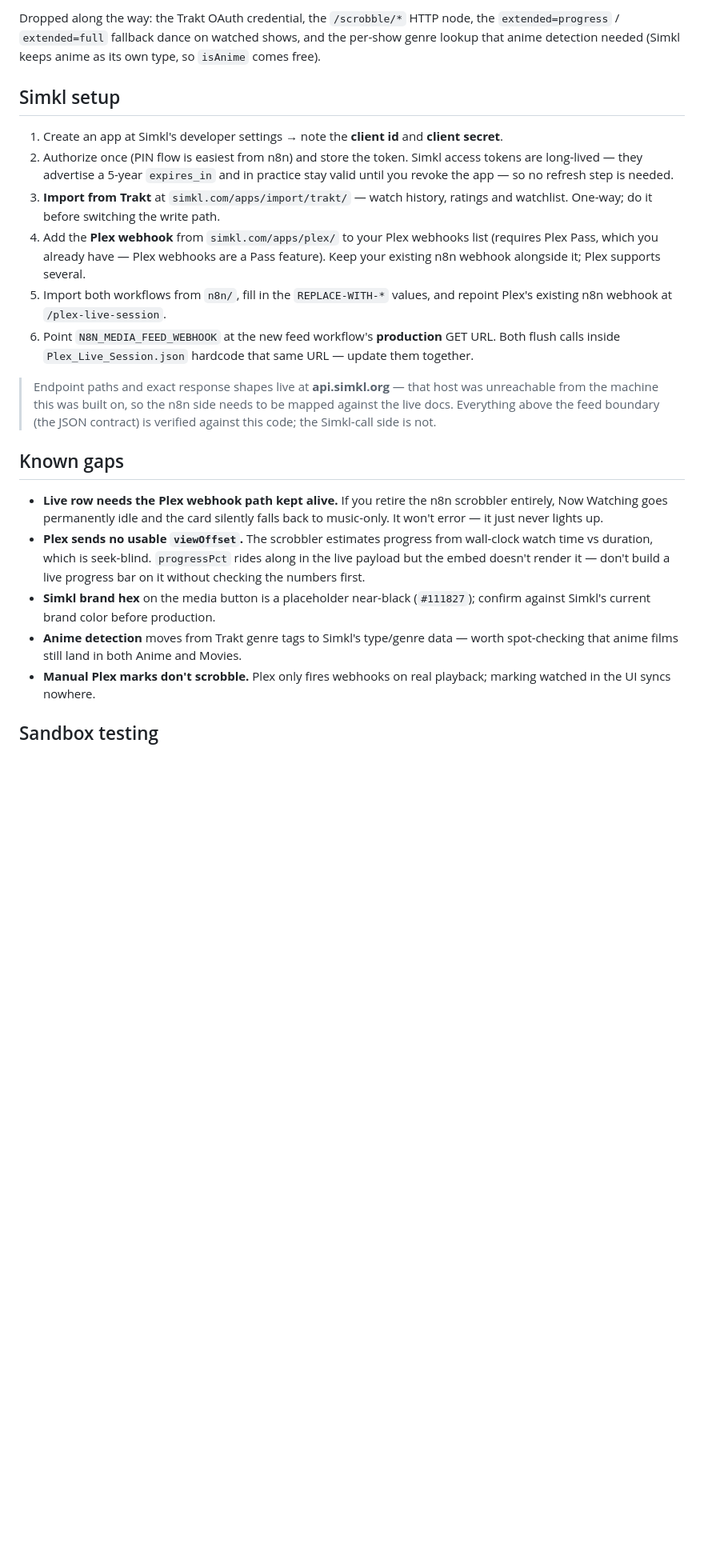
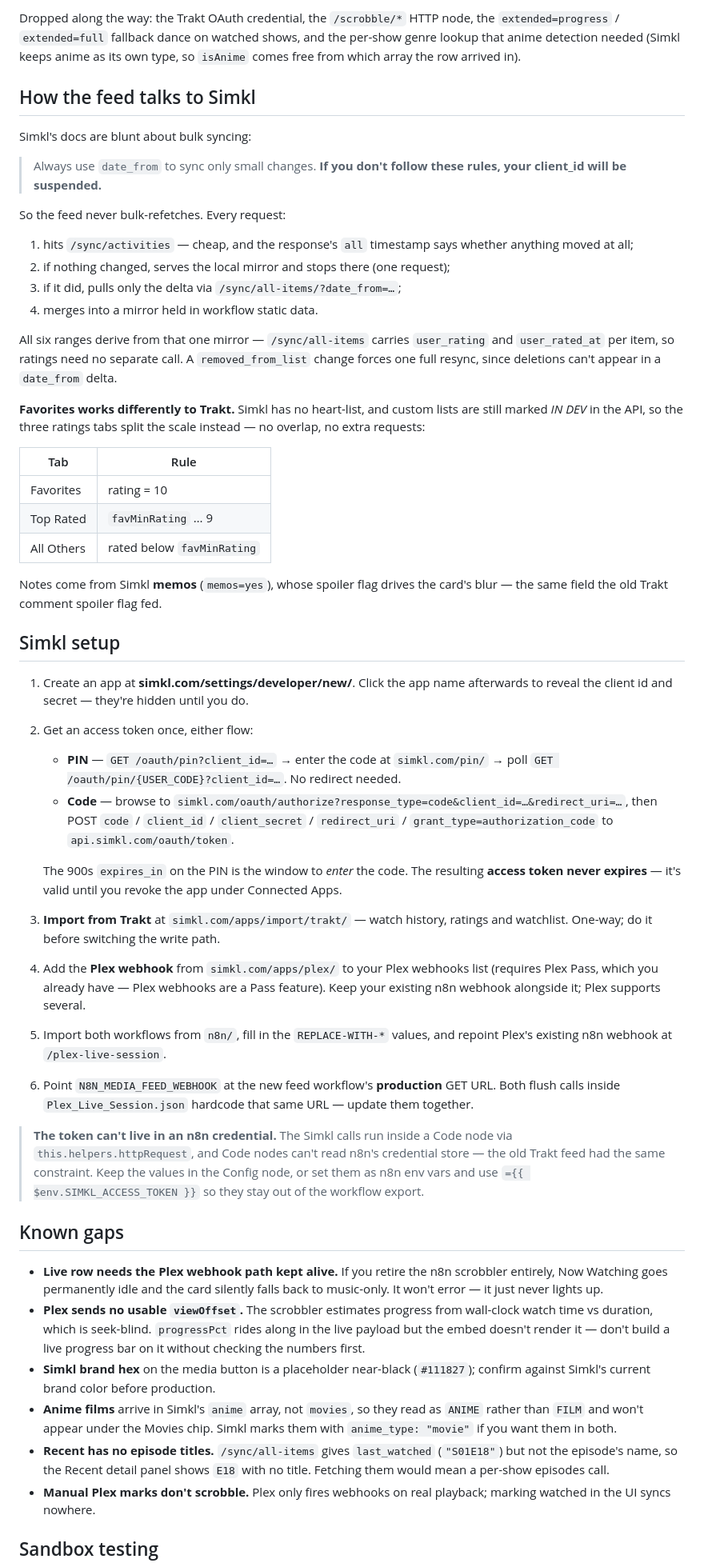
Before and after one commit to dalekcoffee/DalekCarrdSite, a Markdown page: MediaShelf-sandbox/README.md, the part around the change. Shown at 80% size. GitHub-like rendering; blank space fills up the shorter version.

Commit message:
MediaShelf-sandbox: rewrite Simkl fetch against the verified API spec
Fetched the Simkl API spec (SIMKL/API apiary.apib) and checked the
guessed endpoints against it. Two were wrong, and one requirement was
missed entirely.

Wrong:
- GET /sync/history does not exist -- /sync/history is POST-only, for
  adding watches. Recent now derives from /sync/all-items ordered by
  last_watched_at.
- There is no favorites/custom-list endpoint to read; custom lists are
  still marked IN DEV. The three ratings tabs now split the rating
  scale instead: Favorites = 10, Top Rated = favMinRating..9, All
  Others = below.

Missed:
- "Always use date_from to sync only small changes. If you don't follow
  these rules, your client_id will be suspended." The previous node
  bulk-refetched every range every 15 minutes.

The fetch node now follows the documented sync procedure: check
/sync/activities, bail when its `all` timestamp is unchanged, otherwise
pull only the delta via /sync/all-items?date_from and merge into a
mirror in workflow static data. A removed_from_list change forces one
full resync, since deletions cannot appear in a delta.

All six ranges derive from that single mirror -- /sync/all-items
carries user_rating and user_rated_at per item, so ratings need no
separate call, and memos=yes supplies the note text and its spoiler
flag.

Verified against a mock payload: all five entry ranges shape correctly
(watching excludes caught-up shows, recent parses S01E18 into season/
number, the rating tabs partition without overlap, spoiler flags
propagate), and a second request with no activity change issues one
request instead of a bulk refetch.

Known gaps recorded in the README: anime films land in Simkl's anime
array so they read ANIME rather than FILM, and Recent has no episode
titles without a per-show episodes call.

Co-Authored-By: Claude Opus 5 <noreply@anthropic.com>
Claude-Session: https://claude.ai/code/session_01W3qM6JodpbHG7P8bCmhEzk

```diff
--- a/MediaShelf-sandbox/README.md
+++ b/MediaShelf-sandbox/README.md
@@ -131,15 +131,55 @@ cache flush already uses.
 Dropped along the way: the Trakt OAuth credential, the `/scrobble/*` HTTP node,
 the `extended=progress` / `extended=full` fallback dance on watched shows, and
 the per-show genre lookup that anime detection needed (Simkl keeps anime as its
-own type, so `isAnime` comes free).
+own type, so `isAnime` comes free from which array the row arrived in).
+
+## How the feed talks to Simkl
+
+Simkl's docs are blunt about bulk syncing:
+
+> Always use `date_from` to sync only small changes. **If you don't follow these
+> rules, your client_id will be suspended.**
+
+So the feed never bulk-refetches. Every request:
+
+1. hits `/sync/activities` — cheap, and the response's `all` timestamp says
+   whether anything moved at all;
+2. if nothing changed, serves the local mirror and stops there (one request);
+3. if it did, pulls only the delta via `/sync/all-items/?date_from=…`;
+4. merges into a mirror held in workflow static data.
+
+All six ranges derive from that one mirror — `/sync/all-items` carries
+`user_rating` and `user_rated_at` per item, so ratings need no separate call.
+A `removed_from_list` change forces one full resync, since deletions can't
+appear in a `date_from` delta.
+
+**Favorites works differently to Trakt.** Simkl has no heart-list, and custom
+lists are still marked *IN DEV* in the API, so the three ratings tabs split the
+scale instead — no overlap, no extra requests:
+
+| Tab | Rule |
+| --- | --- |
+| Favorites | rating = 10 |
+| Top Rated | `favMinRating` … 9 |
+| All Others | rated below `favMinRating` |
+
+Notes come from Simkl **memos** (`memos=yes`), whose spoiler flag drives the
+card's blur — the same field the old Trakt comment spoiler flag fed.
 
 ## Simkl setup
 
-1. Create an app at Simkl's developer settings → note the **client id** and
-   **client secret**.
-2. Authorize once (PIN flow is easiest from n8n) and store the token. Simkl
-   access tokens are long-lived — they advertise a 5-year `expires_in` and in
-   practice stay valid until you revoke the app — so no refresh step is needed.
+1. Create an app at **simkl.com/settings/developer/new/**. Click the app name
+   afterwards to reveal the client id and secret — they're hidden until you do.
+2. Get an access token once, either flow:
+   - **PIN** — `GET /oauth/pin?client_id=…` → enter the code at `simkl.com/pin/`
+     → poll `GET /oauth/pin/{USER_CODE}?client_id=…`. No redirect needed.
+   - **Code** — browse to `simkl.com/oauth/authorize?response_type=code&client_id=…&redirect_uri=…`,
+     then POST `code` / `client_id` / `client_secret` / `redirect_uri` /
+     `grant_type=authorization_code` to `api.simkl.com/oauth/token`.
+
+   The 900s `expires_in` on the PIN is the window to *enter* the code. The
+   resulting **access token never expires** — it's valid until you revoke the
+   app under Connected Apps.
 3. **Import from Trakt** at `simkl.com/apps/import/trakt/` — watch history,
    ratings and watchlist. One-way; do it before switching the write path.
 4. Add the **Plex webhook** from `simkl.com/apps/plex/` to your Plex webhooks
@@ -151,10 +191,11 @@ own type, so `isAnime` comes free).
    URL. Both flush calls inside `Plex_Live_Session.json` hardcode that same URL
    — update them together.
 
-> Endpoint paths and exact response shapes live at **api.simkl.org** — that host
-> was unreachable from the machine this was built on, so the n8n side needs to be
-> mapped against the live docs. Everything above the feed boundary (the JSON
-> contract) is verified against this code; the Simkl-call side is not.
+> **The token can't live in an n8n credential.** The Simkl calls run inside a
+> Code node via `this.helpers.httpRequest`, and Code nodes can't read n8n's
+> credential store — the old Trakt feed had the same constraint. Keep the values
+> in the Config node, or set them as n8n env vars and use
+> `={{ $env.SIMKL_ACCESS_TOKEN }}` so they stay out of the workflow export.
 
 ## Known gaps
 
@@ -167,8 +208,12 @@ own type, so `isAnime` comes free).
   live progress bar on it without checking the numbers first.
 - **Simkl brand hex** on the media button is a placeholder near-black
   (`#111827`); confirm against Simkl's current brand color before production.
-- **Anime detection** moves from Trakt genre tags to Simkl's type/genre data —
-  worth spot-checking that anime films still land in both Anime and Movies.
+- **Anime films** arrive in Simkl's `anime` array, not `movies`, so they read as
+  `ANIME` rather than `FILM` and won't appear under the Movies chip. Simkl marks
+  them with `anime_type: "movie"` if you want them in both.
+- **Recent has no episode titles.** `/sync/all-items` gives `last_watched`
+  (`"S01E18"`) but not the episode's name, so the Recent detail panel shows
+  `E18` with no title. Fetching them would mean a per-show episodes call.
 - **Manual Plex marks don't scrobble.** Plex only fires webhooks on real
   playback; marking watched in the UI syncs nowhere.
 
```
